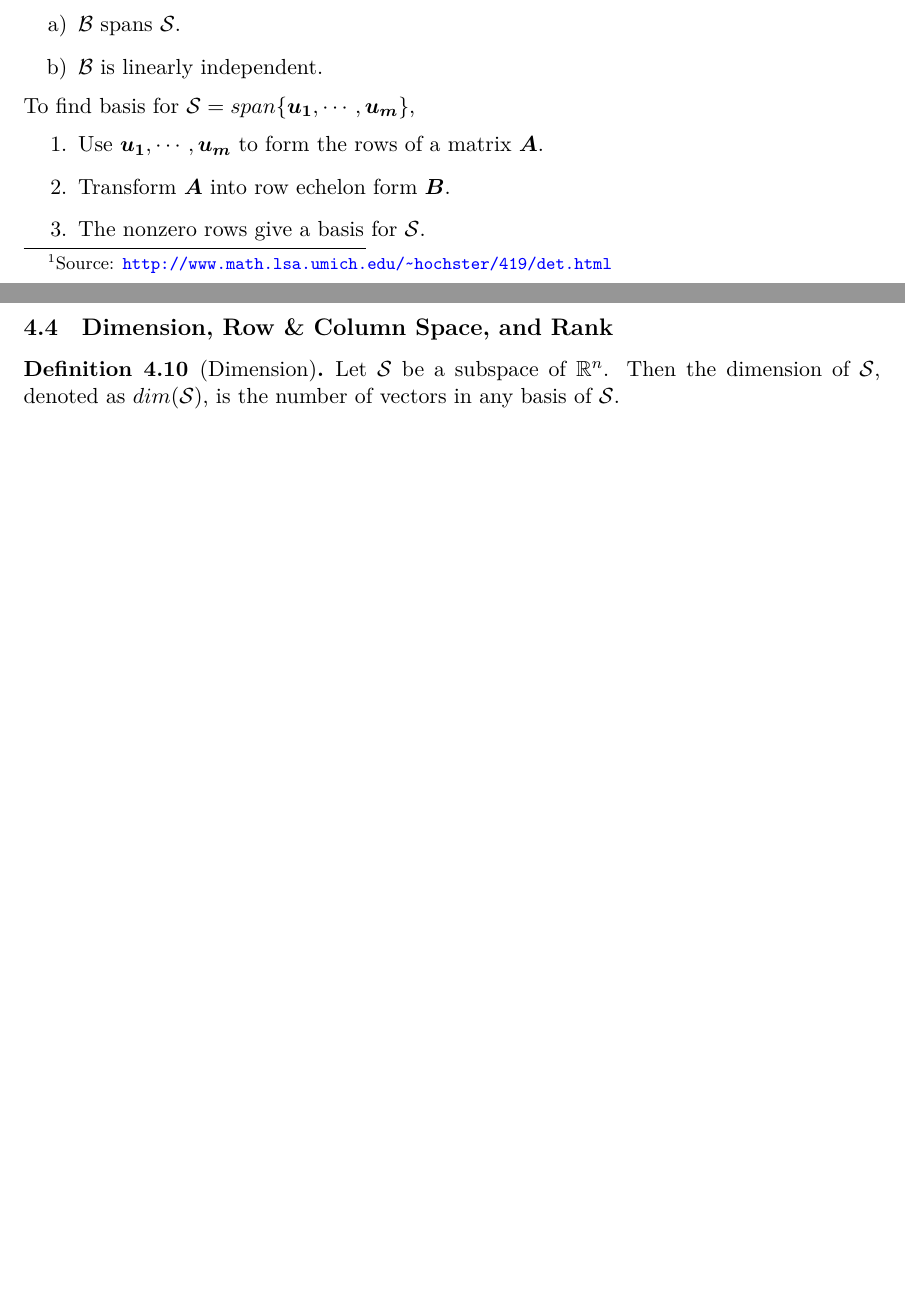
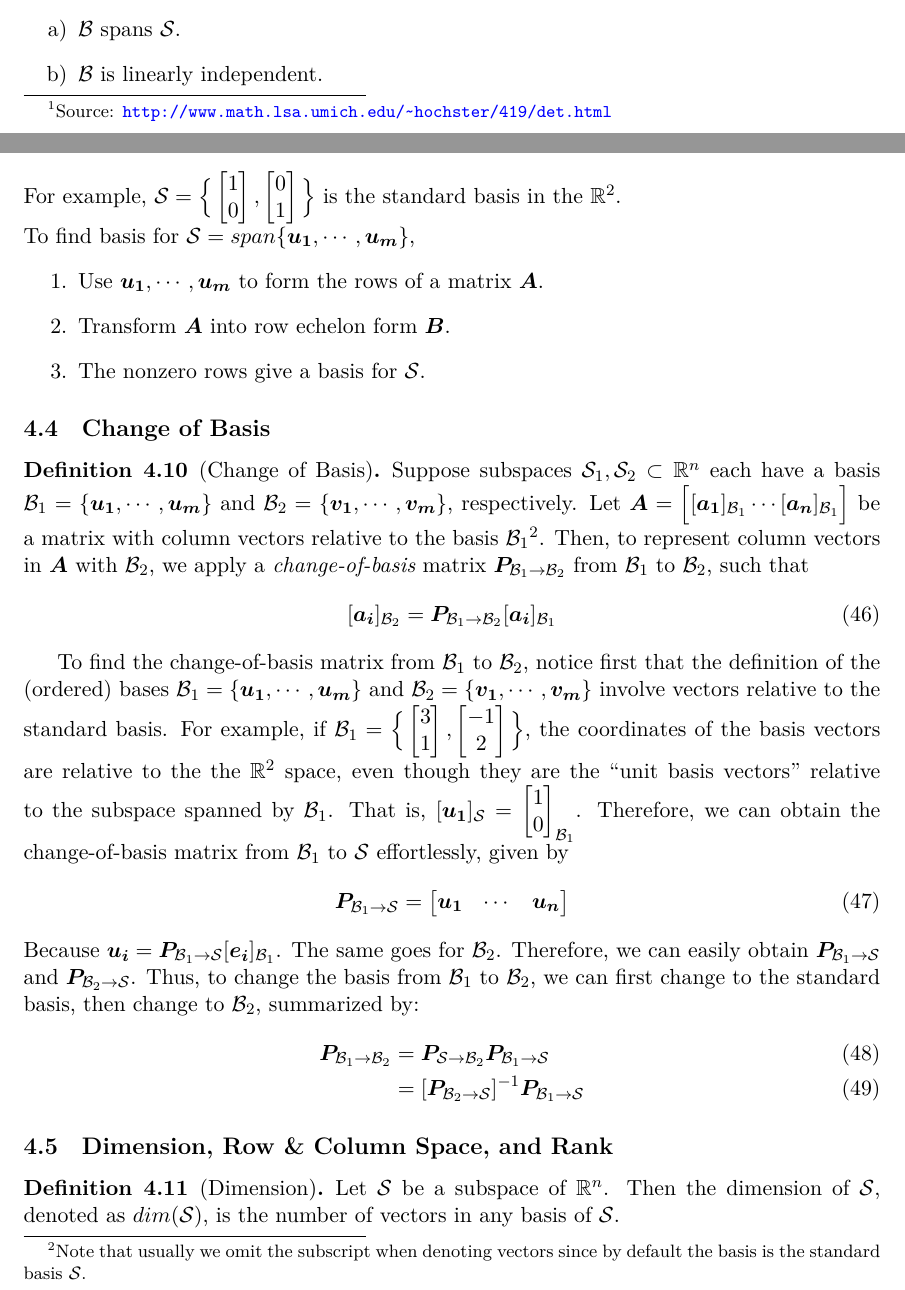
Before and after one commit to zkytony/CourseNotes, a LaTeX document (Other/LinearAlgebra/main.tex, which reads Other/LinearAlgebra/vecspace.tex): two parts of pages 15 and 16 of 21 before the commit and two parts of pages 15 and 16 of 23 after it, joined at a grey line, cut so that both start at the same text, the shorter picture padded with empty space. Compiled offline with XeLaTeX.

Commit message:
Change of basis

```diff
--- a/Other/LinearAlgebra/vecspace.tex
+++ b/Other/LinearAlgebra/vecspace.tex
@@ -128,6 +128,7 @@ A set $\mathcal{B}=\{\bm{u_1},\cdots,\bm{u_m}\}$ is a basis for a subspace $\mat
     \item $\mathcal{B}$ is linearly independent.
 \end{enumerate}
 \end{definition}
+\noindent For example, $\mathcal{S}=\Big\{\begin{bmatrix}1\\0\end{bmatrix},\begin{bmatrix}0\\1\end{bmatrix}\Big\}$ is the standard basis in the $\mathbb{R}^2$.
 
 \noindent To find basis for $\mathcal{S}=span\{\bm{u_1},\cdots,\bm{u_m}\}$,
 \begin{enumerate}
@@ -135,6 +136,38 @@ A set $\mathcal{B}=\{\bm{u_1},\cdots,\bm{u_m}\}$ is a basis for a subspace $\mat
     \item Transform $\bm{A}$ into row echelon form $\bm{B}$.
     \item The nonzero rows give a basis for $\mathcal{S}$.
 \end{enumerate}
+
+\subsection{Change of Basis}
+
+\begin{definition}[Change of Basis]
+  \noindent Suppose subspaces $\mathcal{S}_1,\mathcal{S}_2\subset\mathbb{R}^n$ each have a basis $\mathcal{B}_1=\{\bm{u_1},\cdots,\bm{u_m}\}$ and $\mathcal{B}_2=\{\bm{v_1},\cdots,\bm{v_m}\}$, respectively. Let $\bm{A}=\Big[[\bm{a_1}]_{\mathcal{B}_1}\cdots[\bm{a_n}]_{\mathcal{B}_1}\Big]$ be a matrix with column vectors relative to the basis $\mathcal{B}_1$\footnote{Note that usually we omit the subscript when denoting vectors since by default the basis is the standard basis $\mathcal{S}$.}. Then, to represent column vectors in $\bm{A}$ with $\mathcal{B}_2$, we apply a \emph{change-of-basis} matrix $\bm{P}_{\mathcal{B}_1\rightarrow\mathcal{B}_2}$ from $\mathcal{B}_1$ to $\mathcal{B}_2$, such that
+  \begin{align}
+    [\bm{a_i}]_{\mathcal{B}_2}=\bm{P}_{\mathcal{B}_1\rightarrow\mathcal{B}_2}[\bm{a_i}]_{\mathcal{B}_1}
+  \end{align}
+\end{definition}
+
+To find the change-of-basis matrix from $\mathcal{B}_1$ to $\mathcal{B}_2$, notice first that the definition of the (ordered) bases $\mathcal{B}_1=\{\bm{u_1},\cdots,\bm{u_m}\}$ and $\mathcal{B}_2=\{\bm{v_1},\cdots,\bm{v_m}\}$ involve vectors relative to the standard basis. For example, if $\mathcal{B}_1=\Big\{\begin{bmatrix}3\\1\end{bmatrix},\begin{bmatrix}-1\\2\end{bmatrix}\Big\}$, the coordinates of the basis vectors are relative to the the $\mathbb{R}^2$ space, even though they are the ``unit basis vectors'' relative to the subspace spanned by $\mathcal{B}_1$. That is, $[\bm{u_1}]_{\mathcal{S}}=\begin{bmatrix}1\\0\end{bmatrix}_{\mathcal{B}_1}$. Therefore, we can obtain the change-of-basis matrix from $\mathcal{B}_1$ to $\mathcal{S}$ effortlessly, given by
+  \begin{align}
+    \bm{P}_{\mathcal{B}_1\rightarrow\mathcal{S}}=
+    \begin{bmatrix}
+      \bm{u_1}& \cdots& \bm{u_n}
+    \end{bmatrix}
+  \end{align}
+  Because $\bm{u_i}=\bm{P}_{\mathcal{B}_1\rightarrow\mathcal{S}}[\bm{e_i}]_{\mathcal{B}_1}$. The same goes for $\mathcal{B}_2$. Therefore, we can easily obtain $\bm{P}_{\mathcal{B}_1\rightarrow\mathcal{S}}$ and $\bm{P}_{\mathcal{B}_2\rightarrow\mathcal{S}}$. Thus, to change the basis from $\mathcal{B}_1$ to $\mathcal{B}_2$, we can first change to the standard basis, then change to $\mathcal{B}_2$, summarized by:
+  \begin{align}
+    \bm{P}_{\mathcal{B}_1\rightarrow\mathcal{B}_2}&=\bm{P}_{\mathcal{S}\rightarrow\mathcal{B}_2}\bm{P}_{\mathcal{B}_1\rightarrow\mathcal{S}}\\
+   &= [\bm{P}_{\mathcal{B}_2\rightarrow\mathcal{S}}]^{-1}\bm{P}_{\mathcal{B}_1\rightarrow\mathcal{S}}
+  \end{align}
+
+%% To find the change-of-basis matrix $\bm{P}$, we express every basis vector in $\mathcal{B}_1$ as a linear combination of basis vectors in $\mathcal{B}_2$. Namely,
+%% \begin{align}
+%%   \bm{u_1}&=p_{11}\bm{v}_1+\cdot+p_{n1}\bm{v}_n=\sum_{k=1}^n\bm{v_k}\bm{p_{|k}}^T\\
+%%   &\vdots\\
+%%   \bm{u_n}&=p_{1n}\bm{v}_1+\cdot+p_{nn}\bm{v}_n
+%% \end{align}
+%% Every equation involves $n$ unknowns ($p_{1i}\cdots p_{ni}$) and $n$ equations (since every vector is $n$-dimenstional). We can solve all of them to obtain all the coefficients, which form matrix $P$. Notice the coefficients found by solving each equation are the column vectors $\bm{p_k}$ of $P$ (as indicated by the indices).
+
+%% See an example at \url{https://www.math.hmc.edu/calculus/tutorials/changebasis/}.
 
 \subsection{Dimension, Row \& Column Space, and Rank}
 \begin{definition}[Dimension]
```
Also changed, not shown: Other/LinearAlgebra/main.tex (+9 -1 lines).
